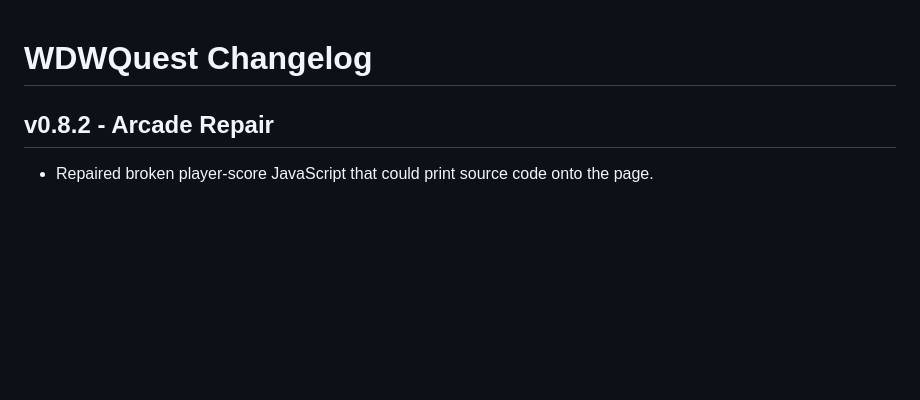
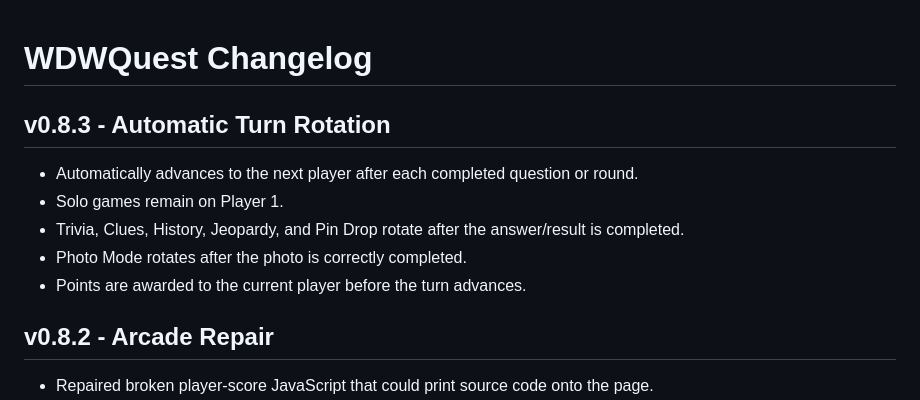
Before and after one commit to thedotctor/WDWQuest, a Markdown page: CHANGELOG.md, the part around the change. GitHub-like rendering; blank space fills up the shorter version.

Commit message:
Log automatic player rotation v0.8.3

```diff
--- a/CHANGELOG.md
+++ b/CHANGELOG.md
@@ -1,4 +1,11 @@
 # WDWQuest Changelog
+
+## v0.8.3 - Automatic Turn Rotation
+- Automatically advances to the next player after each completed question or round.
+- Solo games remain on Player 1.
+- Trivia, Clues, History, Jeopardy, and Pin Drop rotate after the answer/result is completed.
+- Photo Mode rotates after the photo is correctly completed.
+- Points are awarded to the current player before the turn advances.
 
 ## v0.8.2 - Arcade Repair
 - Repaired broken player-score JavaScript that could print source code onto the page.
```
